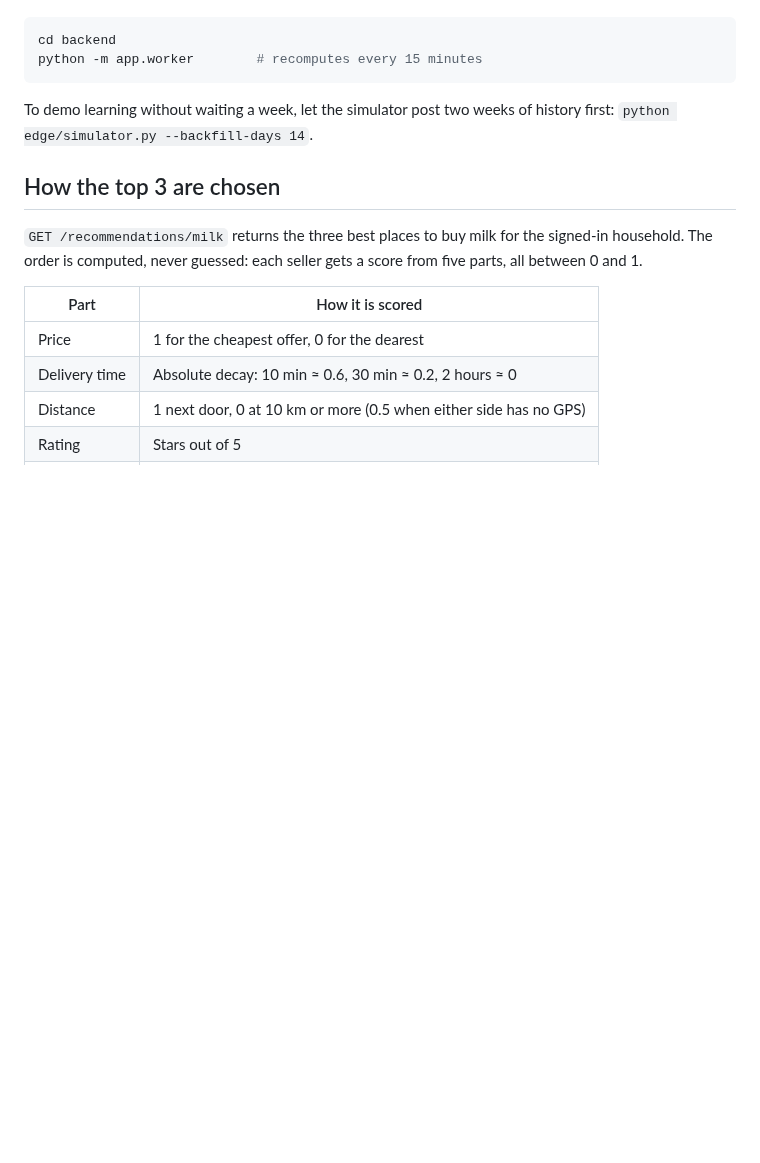
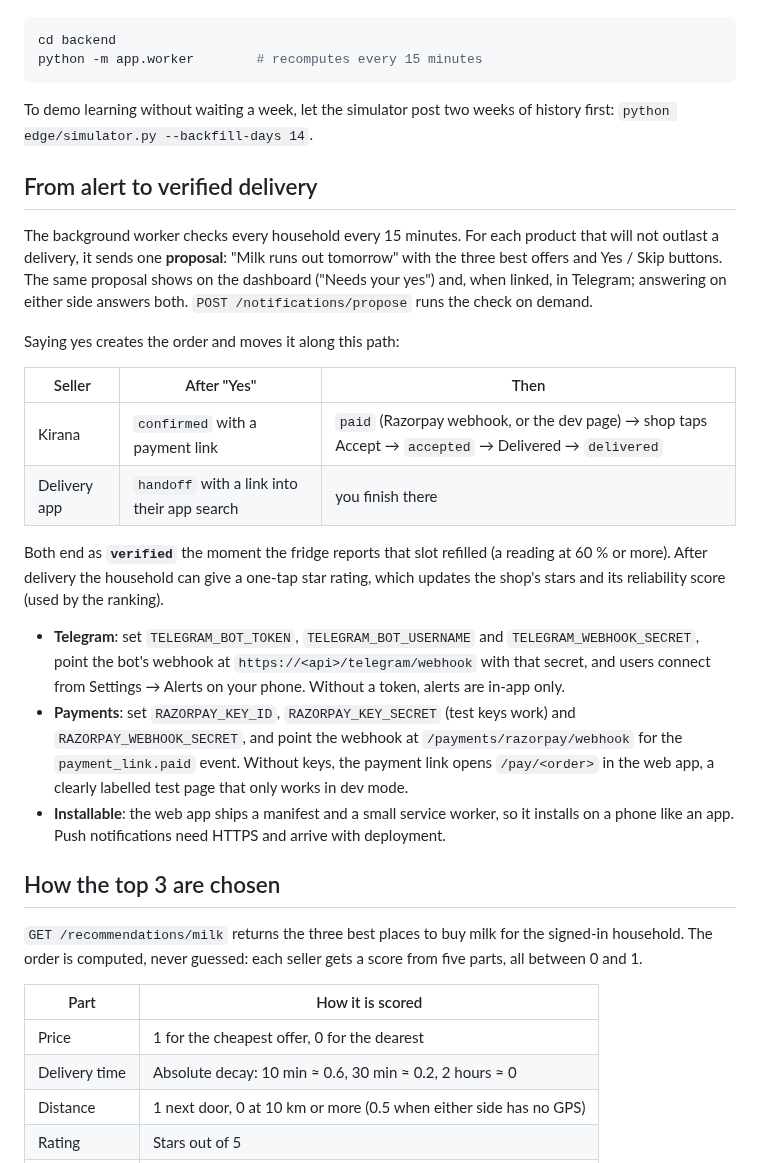
Before and after one commit to RayonBiswas/Autobasket2.0, a Markdown page: README.md, the part around the change. Rendered like a GitHub page; blank space fills up the shorter version.

Commit message:
feat(web): Needs-your-yes proposals, Orders page with timeline and ratings, dev pay page, Telegram settings card, PWA manifest; README
Co-Authored-By: Claude Fable 5.1 <noreply@anthropic.com>

```diff
--- a/README.md
+++ b/README.md
@@ -114,6 +114,33 @@ python -m app.worker        # recomputes every 15 minutes
 To demo learning without waiting a week, let the simulator post two weeks of history first:
 `python edge/simulator.py --backfill-days 14`.
 
+## From alert to verified delivery
+
+The background worker checks every household every 15 minutes. For each product that will not outlast a
+delivery, it sends one **proposal**: "Milk runs out tomorrow" with the three best offers and Yes / Skip buttons.
+The same proposal shows on the dashboard ("Needs your yes") and, when linked, in Telegram; answering on either
+side answers both. `POST /notifications/propose` runs the check on demand.
+
+Saying yes creates the order and moves it along this path:
+
+| Seller | After "Yes" | Then |
+|---|---|---|
+| Kirana | `confirmed` with a payment link | `paid` (Razorpay webhook, or the dev page) → shop taps Accept → `accepted` → Delivered → `delivered` |
+| Delivery app | `handoff` with a link into their app search | you finish there |
+
+Both end as **`verified`** the moment the fridge reports that slot refilled (a reading at 60 % or more). After
+delivery the household can give a one-tap star rating, which updates the shop's stars and its reliability score
+(used by the ranking).
+
+- **Telegram**: set `TELEGRAM_BOT_TOKEN`, `TELEGRAM_BOT_USERNAME` and `TELEGRAM_WEBHOOK_SECRET`, point the bot's
+  webhook at `https://<api>/telegram/webhook` with that secret, and users connect from Settings → Alerts on your
+  phone. Without a token, alerts are in-app only.
+- **Payments**: set `RAZORPAY_KEY_ID`, `RAZORPAY_KEY_SECRET` (test keys work) and `RAZORPAY_WEBHOOK_SECRET`, and
+  point the webhook at `/payments/razorpay/webhook` for the `payment_link.paid` event. Without keys, the payment
+  link opens `/pay/<order>` in the web app, a clearly labelled test page that only works in dev mode.
+- **Installable**: the web app ships a manifest and a small service worker, so it installs on a phone like an app.
+  Push notifications need HTTPS and arrive with deployment.
+
 ## How the top 3 are chosen
 
 `GET /recommendations/milk` returns the three best places to buy milk for the signed-in household. The order is
```
Also changed, not shown: docs/screenshots/phase-6-orders.png (added), docs/screenshots/phase-6-proposal.png (added), 13 other files.
